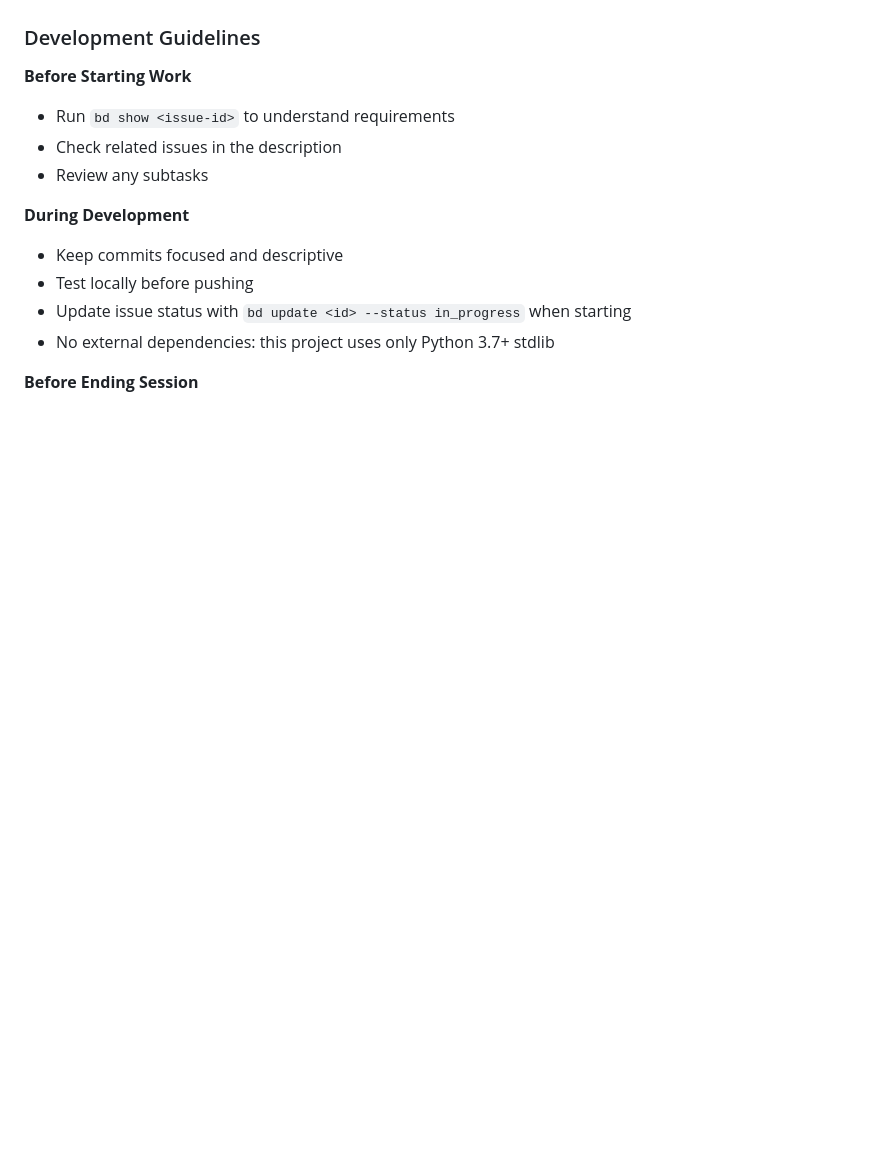
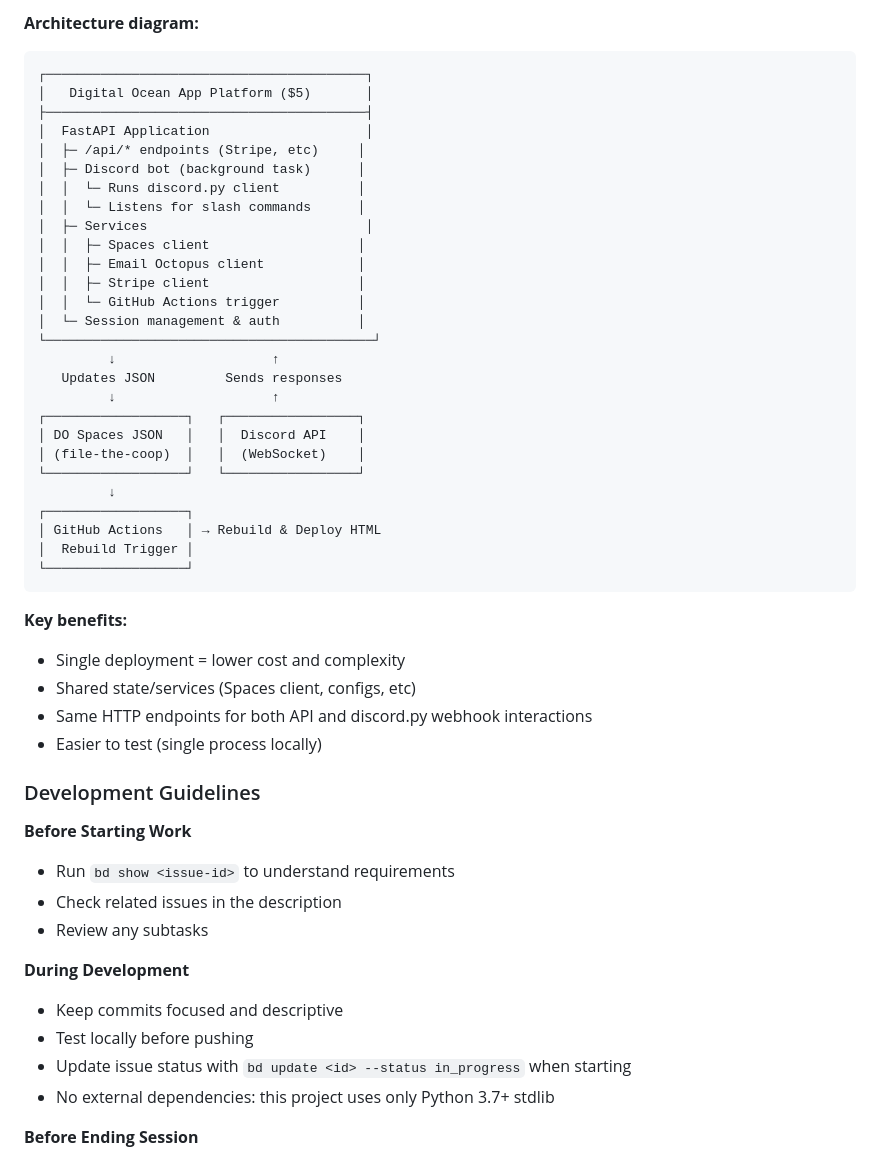
Before and after one commit to mangimangi/chicago-clay-coop, a Markdown page: AGENTS.md, the part around one of its changes. Drawn GitHub-style; blank space fills up the shorter version.

````diff
--- a/AGENTS.md
+++ b/AGENTS.md
@@ -66,3 +106,39 @@ When someone updates data via Discord or API:
+**Architecture diagram:**
+```
+┌─────────────────────────────────────────┐
+│   Digital Ocean App Platform ($5)       │
+├─────────────────────────────────────────┤
+│  FastAPI Application                    │
+│  ├─ /api/* endpoints (Stripe, etc)     │
+│  ├─ Discord bot (background task)      │
+│  │  └─ Runs discord.py client          │
+│  │  └─ Listens for slash commands      │
+│  ├─ Services                            │
+│  │  ├─ Spaces client                   │
+│  │  ├─ Email Octopus client            │
+│  │  ├─ Stripe client                   │
+│  │  └─ GitHub Actions trigger          │
+│  └─ Session management & auth          │
+└──────────────────────────────────────────┘
+         ↓                    ↑
+   Updates JSON         Sends responses
+         ↓                    ↑
+┌──────────────────┐   ┌─────────────────┐
+│ DO Spaces JSON   │   │  Discord API    │
+│ (file-the-coop)  │   │  (WebSocket)    │
+└──────────────────┘   └─────────────────┘
+         ↓
+┌──────────────────┐
+│ GitHub Actions   │ → Rebuild & Deploy HTML
+│  Rebuild Trigger │
+└──────────────────┘
+```
+
+**Key benefits:**
+- Single deployment = lower cost and complexity
+- Shared state/services (Spaces client, configs, etc)
+- Same HTTP endpoints for both API and discord.py webhook interactions
+- Easier to test (single process locally)
 
 ### Development Guidelines
 
````
Also changed, not shown: other parts of AGENTS.md (+47 -7 lines).
